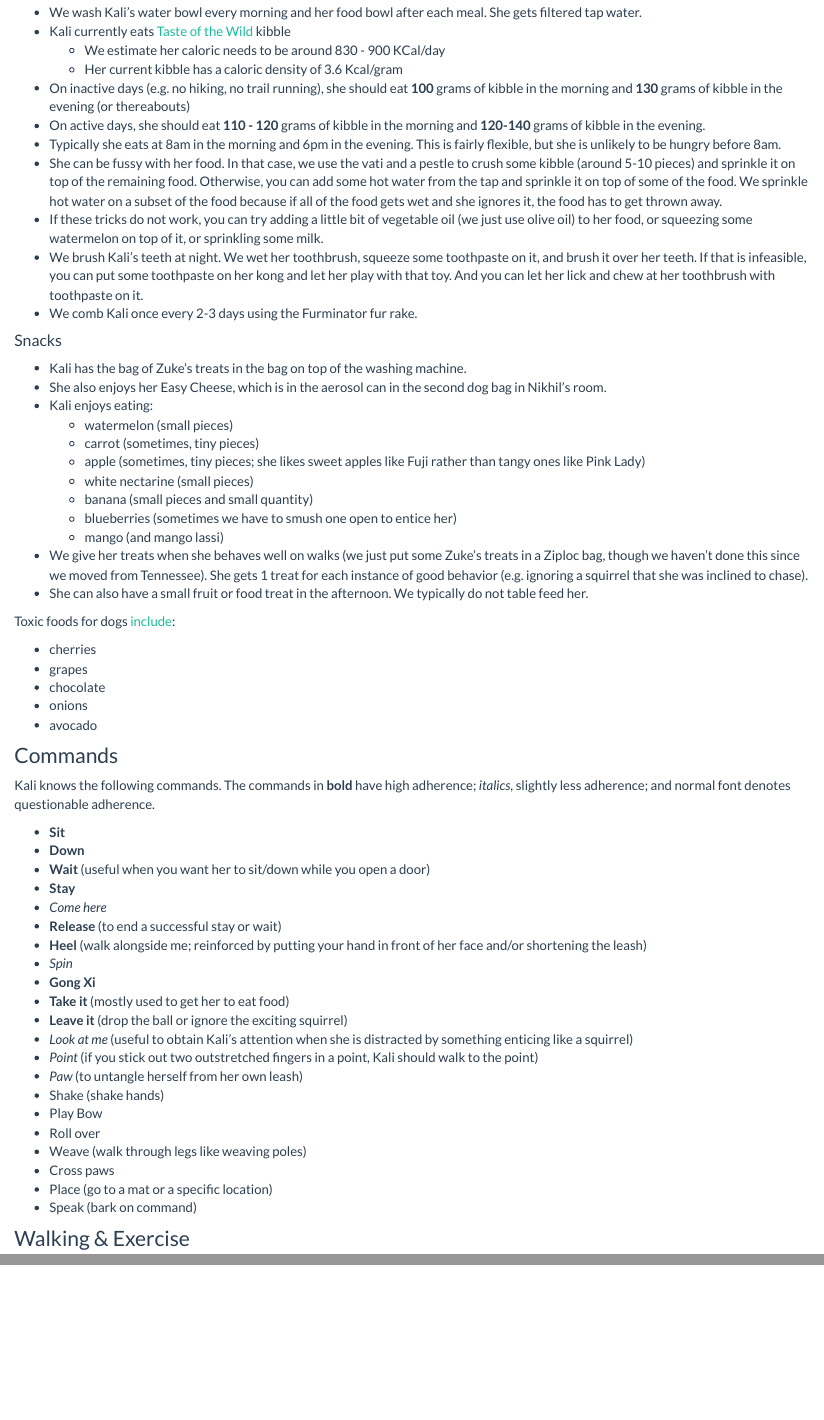
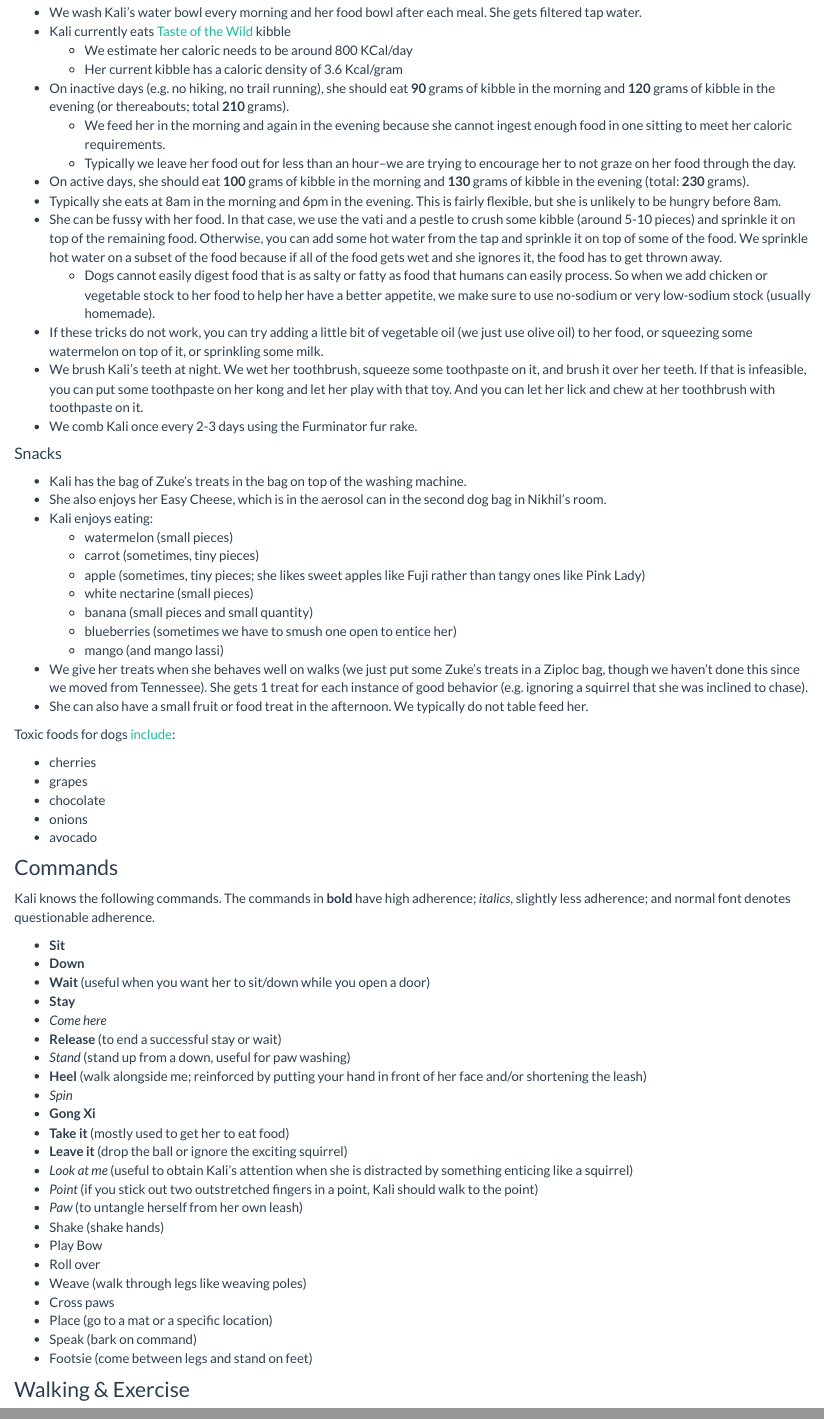
Before and after one commit to chchang47/Recipes, an R Markdown document (docs/Kali.Rmd): the page in a window 1100 px wide, from 280 px down, and a second part further down, joined at a grey line. Rendered offline with R 4.5, knitr and Pandoc, with nearby package versions; a font, style sheet, LaTeX package, included part or bibliography that could not be used is replaced or left out.

Commit message:
Updated feeding amount for Kali

```diff
--- a/docs/Kali.Rmd
+++ b/docs/Kali.Rmd
@@ -11,12 +11,15 @@ output: html_document
 
 * We wash Kali's water bowl every morning and her food bowl after each meal. She gets filtered tap water.
 * Kali currently eats [Taste of the Wild](https://www.chewy.com/taste-wild-pacific-stream-grain-free/dp/181318) kibble
-  + We estimate her caloric needs to be around 830 - 900 KCal/day
+  + We estimate her caloric needs to be around 800 KCal/day
   + Her current kibble has a caloric density of 3.6 Kcal/gram
-* On inactive days (e.g. no hiking, no trail running), she should eat **100** grams of kibble in the morning and **130** grams of kibble in the evening (or thereabouts)
-* On active days, she should eat **110 - 120** grams of kibble in the morning and **120-140** grams of kibble in the evening.
+* On inactive days (e.g. no hiking, no trail running), she should eat **90** grams of kibble in the morning and **120** grams of kibble in the evening (or thereabouts; total **210** grams).
+  + We feed her in the morning and again in the evening because she cannot ingest enough food in one sitting to meet her caloric requirements.
+  + Typically we leave her food out for less than an hour--we are trying to encourage her to not graze on her food through the day.
+* On active days, she should eat **100** grams of kibble in the morning and **130** grams of kibble in the evening (total: **230** grams).
 * Typically she eats at 8am in the morning and 6pm in the evening. This is fairly flexible, but she is unlikely to be hungry before 8am.
 * She can be fussy with her food. In that case, we use the vati and a pestle to crush some kibble (around 5-10 pieces) and sprinkle it on top of the remaining food. Otherwise, you can add some hot water from the tap and sprinkle it on top of some of the food. We sprinkle hot water on a subset of the food because if all of the food gets wet and she ignores it, the food has to get thrown away.
+  + Dogs cannot easily digest food that is as salty or fatty as food that humans can easily process. So when we add chicken or vegetable stock to her food to help her have a better appetite, we make sure to use no-sodium or very low-sodium stock (usually homemade).
 * If these tricks do not work, you can try adding a little bit of vegetable oil (we just use olive oil) to her food, or squeezing some watermelon on top of it, or sprinkling some milk.
 * We brush Kali's teeth at night. We wet her toothbrush, squeeze some toothpaste on it, and brush it over her teeth. If that is infeasible, you can put some toothpaste on her kong and let her play with that toy. And you can let her lick and chew at her toothbrush with toothpaste on it.
 * We comb Kali once every 2-3 days using the Furminator fur rake.
@@ -54,6 +57,7 @@ Kali knows the following commands. The commands in **bold** have high adherence;
 * **Stay**
 * *Come here*
 * **Release** (to end a successful stay or wait)
+* *Stand* (stand up from a down, useful for paw washing)
 * **Heel** (walk alongside me; reinforced by putting your hand in front of her face and/or shortening the leash)
 * *Spin*
 * **Gong Xi**
@@ -69,6 +73,7 @@ Kali knows the following commands. The commands in **bold** have high adherence;
 * Cross paws
 * Place (go to a mat or a specific location)
 * Speak (bark on command)
+* Footsie (come between legs and stand on feet)
 
 ### Walking & Exercise
 
```
Also changed, not shown: docs/_site.yml, 3 other files.
